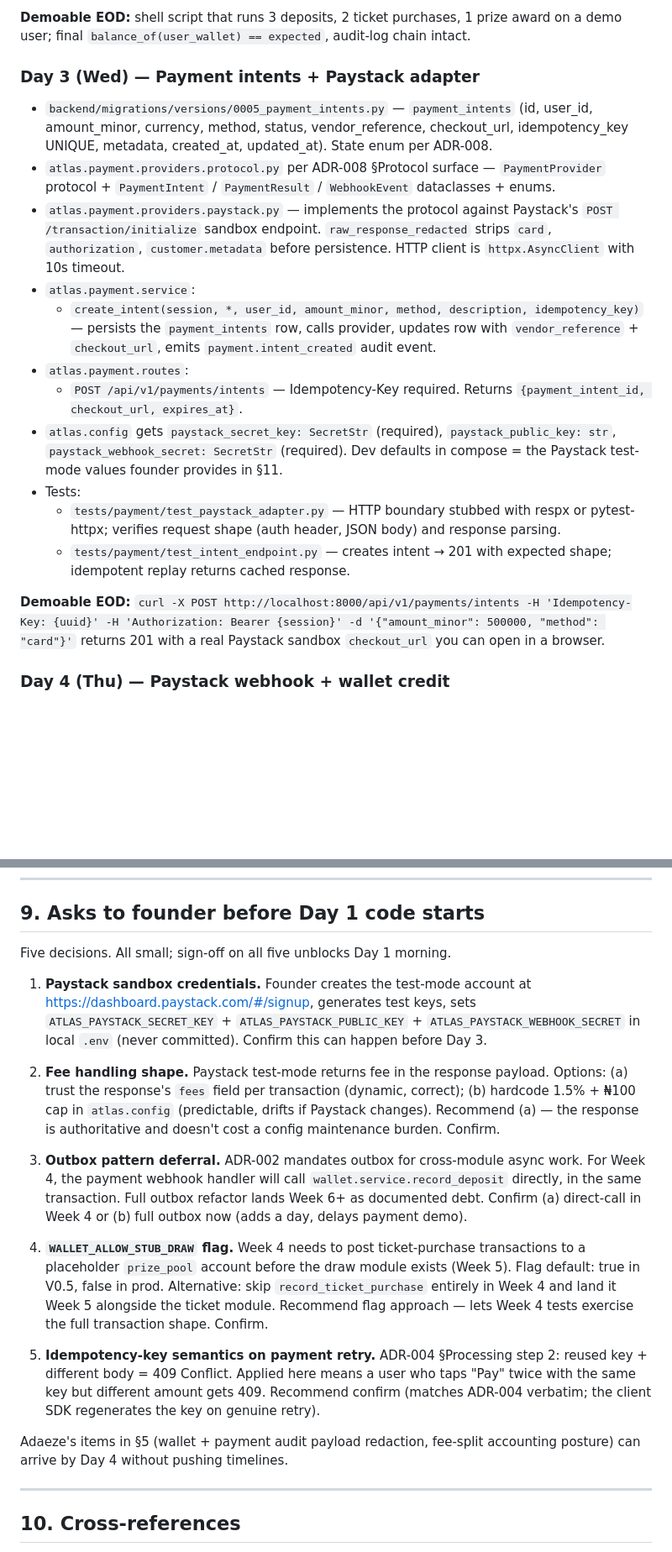
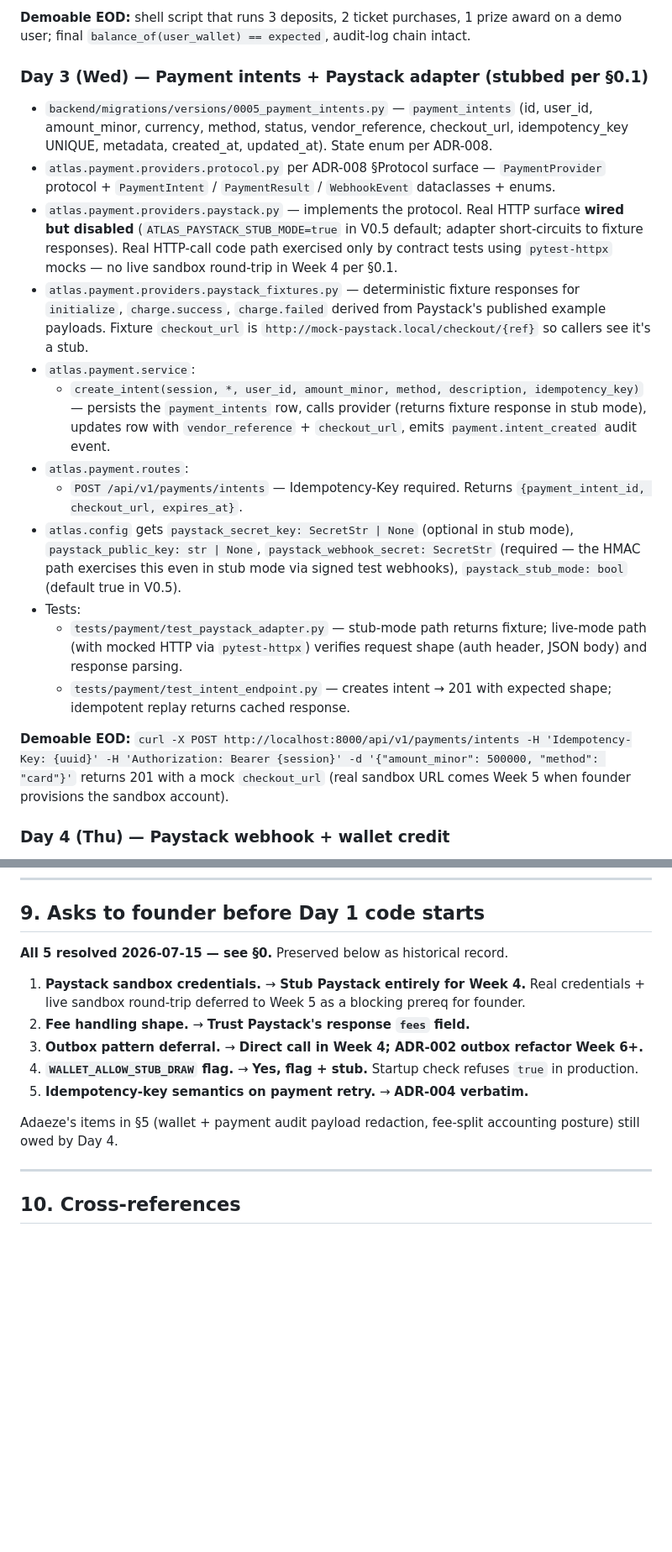
Before and after one commit to Stikerz/nfatlas, a Markdown page: _bmad-output/implementation-artifacts/week-4-build-plan.md, 2 parts joined by grey strips. Shown at 84% size. Drawn GitHub-style; blank space fills up the shorter version.

Commit message:
plan(v0.5): Week 4 build plan approved — Amelia unblocked on 5 asks
Founder resolved all five §9 asks 2026-07-15:

1. Paystack — stub entirely for Week 4 (no live HTTP); real sandbox
   round-trip deferred to Week 5 as a founder-owned prereq.
2. Fees — trust Paystack response `fees` field (dynamic).
3. Outbox — direct call in Week 4; ADR-002 outbox refactor Week 6+.
4. WALLET_ALLOW_STUB_DRAW — flag + stub; startup check refuses true
   in production.
5. Idempotency retry — ADR-004 verbatim (same key + different body
   → 409).

Decisions folded into new §0 block; §2 Day 3 rewritten around the
stub-mode Paystack adapter + fixture responses; §2 Day 4 notes the
signed-test-webhook helper script. Status: Draft → Approved.

Day 1 (Mon 2026-07-21) execution starts on separate commit.

```diff
--- a/_bmad-output/implementation-artifacts/week-4-build-plan.md
+++ b/_bmad-output/implementation-artifacts/week-4-build-plan.md
@@ -68,21 +84,22 @@ Each day ends demoable to founder over Zoom in < 3 minutes.
 
 **Demoable EOD:** shell script that runs 3 deposits, 2 ticket purchases, 1 prize award on a demo user; final `balance_of(user_wallet) == expected`, audit-log chain intact.
 
-### Day 3 (Wed) — Payment intents + Paystack adapter
+### Day 3 (Wed) — Payment intents + Paystack adapter (stubbed per §0.1)
 
 - `backend/migrations/versions/0005_payment_intents.py` — `payment_intents` (id, user_id, amount_minor, currency, method, status, vendor_reference, checkout_url, idempotency_key UNIQUE, metadata, created_at, updated_at). State enum per ADR-008.
 - `atlas.payment.providers.protocol.py` per ADR-008 §Protocol surface — `PaymentProvider` protocol + `PaymentIntent` / `PaymentResult` / `WebhookEvent` dataclasses + enums.
-- `atlas.payment.providers.paystack.py` — implements the protocol against Paystack's `POST /transaction/initialize` sandbox endpoint. `raw_response_redacted` strips `card`, `authorization`, `customer.metadata` before persistence. HTTP client is `httpx.AsyncClient` with 10s timeout.
+- `atlas.payment.providers.paystack.py` — implements the protocol. Real HTTP surface **wired but disabled** (`ATLAS_PAYSTACK_STUB_MODE=true` in V0.5 default; adapter short-circuits to fixture responses). Real HTTP-call code path exercised only by contract tests using `pytest-httpx` mocks — no live sandbox round-trip in Week 4 per §0.1.
+- `atlas.payment.providers.paystack_fixtures.py` — deterministic fixture responses for `initialize`, `charge.success`, `charge.failed` derived from Paystack's published example payloads. Fixture `checkout_url` is `http://mock-paystack.local/checkout/{ref}` so callers see it's a stub.
 - `atlas.payment.service`:
-  - `create_intent(session, *, user_id, amount_minor, method, description, idempotency_key)` — persists the `payment_intents` row, calls provider, updates row with `vendor_reference` + `checkout_url`, emits `payment.intent_created` audit event.
+  - `create_intent(session, *, user_id, amount_minor, method, description, idempotency_key)` — persists the `payment_intents` row, calls provider (returns fixture response in stub mode), updates row with `vendor_reference` + `checkout_url`, emits `payment.intent_created` audit event.
 - `atlas.payment.routes`:
   - `POST /api/v1/payments/intents` — Idempotency-Key required. Returns `{payment_intent_id, checkout_url, expires_at}`.
-- `atlas.config` gets `paystack_secret_key: SecretStr` (required), `paystack_public_key: str`, `paystack_webhook_secret: SecretStr` (required). Dev defaults in compose = the Paystack test-mode values founder provides in §11.
+- `atlas.config` gets `paystack_secret_key: SecretStr | None` (optional in stub mode), `paystack_public_key: str | None`, `paystack_webhook_secret: SecretStr` (required — the HMAC path exercises this even in stub mode via signed test webhooks), `paystack_stub_mode: bool` (default true in V0.5).
 - Tests:
-  - `tests/payment/test_paystack_adapter.py` — HTTP boundary stubbed with respx or pytest-httpx; verifies request shape (auth header, JSON body) and response parsing.
+  - `tests/payment/test_paystack_adapter.py` — stub-mode path returns fixture; live-mode path (with mocked HTTP via `pytest-httpx`) verifies request shape (auth header, JSON body) and response parsing.
   - `tests/payment/test_intent_endpoint.py` — creates intent → 201 with expected shape; idempotent replay returns cached response.
 
-**Demoable EOD:** `curl -X POST http://localhost:8000/api/v1/payments/intents -H 'Idempotency-Key: {uuid}' -H 'Authorization: Bearer {session}' -d '{"amount_minor": 500000, "method": "card"}'` returns 201 with a real Paystack sandbox `checkout_url` you can open in a browser.
+**Demoable EOD:** `curl -X POST http://localhost:8000/api/v1/payments/intents -H 'Idempotency-Key: {uuid}' -H 'Authorization: Bearer {session}' -d '{"amount_minor": 500000, "method": "card"}'` returns 201 with a mock `checkout_url` (real sandbox URL comes Week 5 when founder provisions the sandbox account).
 
 ### Day 4 (Thu) — Paystack webhook + wallet credit
 
@@ -245,19 +262,15 @@ Not a Week 4 risk but a Week 5 blocker: Ticket module depends on wallet.record_t
 
 ## 9. Asks to founder before Day 1 code starts
 
-Five decisions. All small; sign-off on all five unblocks Day 1 morning.
+**All 5 resolved 2026-07-15 — see §0.** Preserved below as historical record.
 
-1. **Paystack sandbox credentials.** Founder creates the test-mode account at https://dashboard.paystack.com/#/signup, generates test keys, sets `ATLAS_PAYSTACK_SECRET_KEY` + `ATLAS_PAYSTACK_PUBLIC_KEY` + `ATLAS_PAYSTACK_WEBHOOK_SECRET` in local `.env` (never committed). Confirm this can happen before Day 3.
+1. **Paystack sandbox credentials.** → **Stub Paystack entirely for Week 4.** Real credentials + live sandbox round-trip deferred to Week 5 as a blocking prereq for founder.
+2. **Fee handling shape.** → **Trust Paystack's response `fees` field.**
+3. **Outbox pattern deferral.** → **Direct call in Week 4; ADR-002 outbox refactor Week 6+.**
+4. **`WALLET_ALLOW_STUB_DRAW` flag.** → **Yes, flag + stub.** Startup check refuses `true` in production.
+5. **Idempotency-key semantics on payment retry.** → **ADR-004 verbatim.**
 
-2. **Fee handling shape.** Paystack test-mode returns fee in the response payload. Options: (a) trust the response's `fees` field per transaction (dynamic, correct); (b) hardcode 1.5% + ₦100 cap in `atlas.config` (predictable, drifts if Paystack changes). Recommend (a) — the response is authoritative and doesn't cost a config maintenance burden. Confirm.
-
-3. **Outbox pattern deferral.** ADR-002 mandates outbox for cross-module async work. For Week 4, the payment webhook handler will call `wallet.service.record_deposit` directly, in the same transaction. Full outbox refactor lands Week 6+ as documented debt. Confirm (a) direct-call in Week 4 or (b) full outbox now (adds a day, delays payment demo).
-
-4. **`WALLET_ALLOW_STUB_DRAW` flag.** Week 4 needs to post ticket-purchase transactions to a placeholder `prize_pool` account before the draw module exists (Week 5). Flag default: true in V0.5, false in prod. Alternative: skip `record_ticket_purchase` entirely in Week 4 and land it Week 5 alongside the ticket module. Recommend flag approach — lets Week 4 tests exercise the full transaction shape. Confirm.
-
-5. **Idempotency-key semantics on payment retry.** ADR-004 §Processing step 2: reused key + different body = 409 Conflict. Applied here means a user who taps "Pay" twice with the same key but different amount gets 409. Recommend confirm (matches ADR-004 verbatim; the client SDK regenerates the key on genuine retry).
-
-Adaeze's items in §5 (wallet + payment audit payload redaction, fee-split accounting posture) can arrive by Day 4 without pushing timelines.
+Adaeze's items in §5 (wallet + payment audit payload redaction, fee-split accounting posture) still owed by Day 4.
 
 ---
 
```
Also changed, not shown: other parts of _bmad-output/implementation-artifacts/week-4-build-plan.md (+18 -2 lines).
